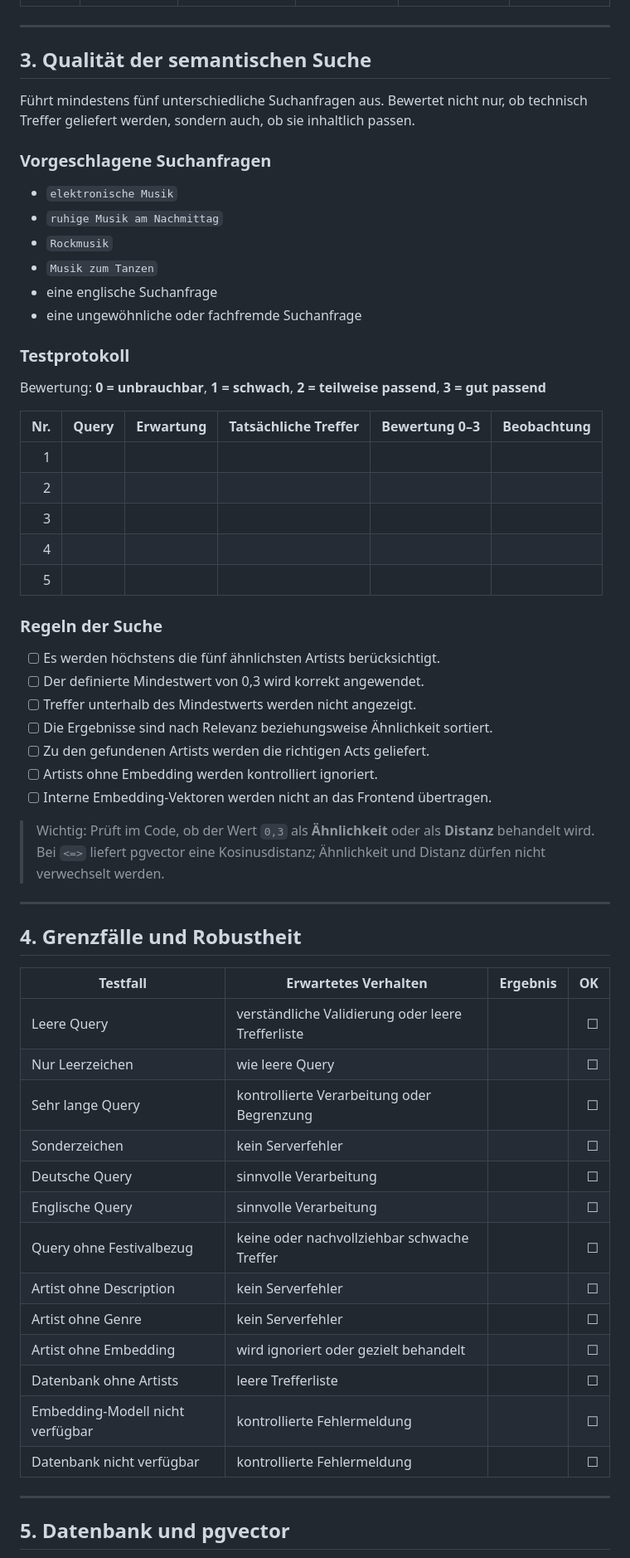
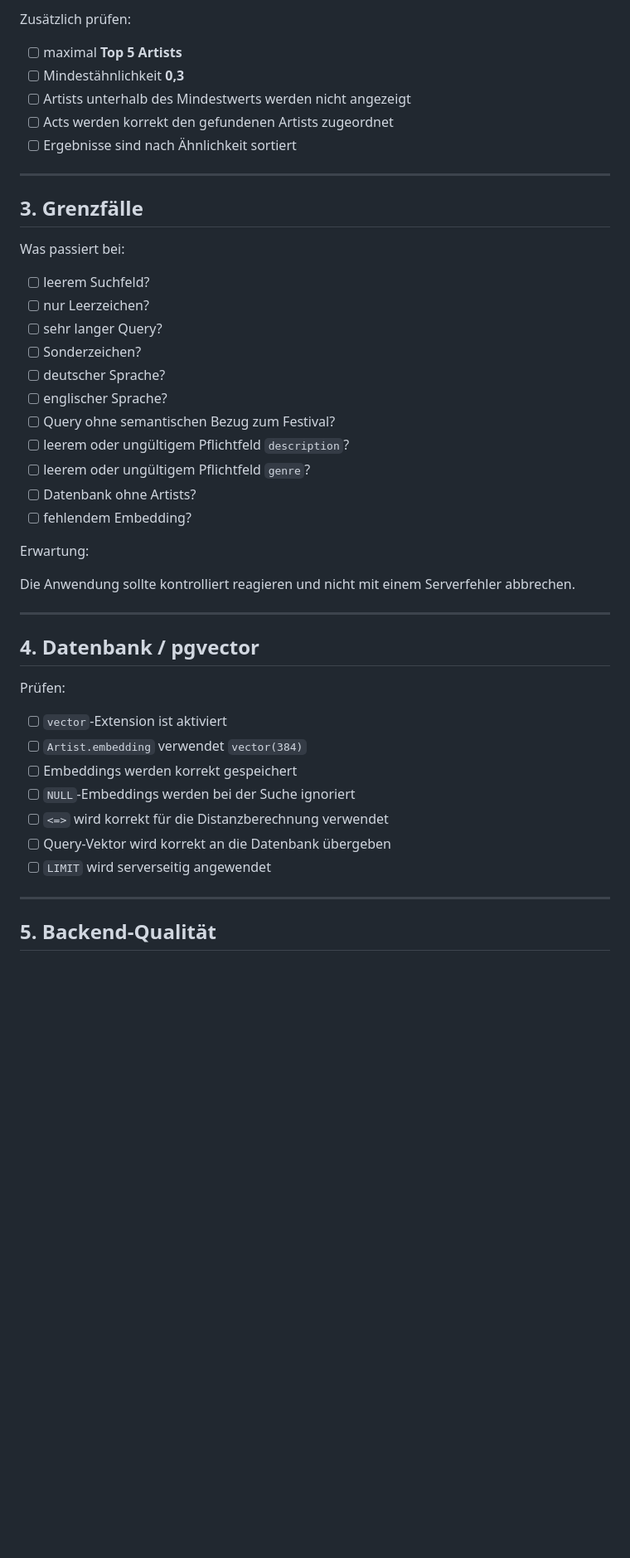
Before and after one commit to App-Akademie-Students/open-lab-full-stack-005-festival-planner_v0.3, a Markdown page: teaching/AI-Quality-Check-Festival-Planner.md, the part around one of its changes. Shown at 83% size. Rendered like a GitHub page; blank space fills up the shorter version.

Commit message:
Restructure AI quality check teaching material
Co-Authored-By: Claude Opus 5.5 <noreply@anthropic.com>

```diff
--- a/teaching/AI-Quality-Check-Festival-Planner.md
+++ b/teaching/AI-Quality-Check-Festival-Planner.md
@@ -57,64 +77,48 @@ Der Festival Planner wird systematisch geprüft. Neben der normalen Funktionalit
+Zusätzlich prüfen:
+
+- [ ] maximal **Top 5 Artists**
+- [ ] Mindestähnlichkeit **0,3**
+- [ ] Artists unterhalb des Mindestwerts werden nicht angezeigt
+- [ ] Acts werden korrekt den gefundenen Artists zugeordnet
+- [ ] Ergebnisse sind nach Ähnlichkeit sortiert
 
 ---
 
-## 3. Qualität der semantischen Suche
+## 3. Grenzfälle
 
-Führt mindestens fünf unterschiedliche Suchanfragen aus. Bewertet nicht nur, ob technisch Treffer geliefert werden, sondern auch, ob sie inhaltlich passen.
+Was passiert bei:
 
-### Vorgeschlagene Suchanfragen
+- [ ] leerem Suchfeld?
+- [ ] nur Leerzeichen?
+- [ ] sehr langer Query?
+- [ ] Sonderzeichen?
+- [ ] deutscher Sprache?
+- [ ] englischer Sprache?
+- [ ] Query ohne semantischen Bezug zum Festival?
+- [ ] leerem oder ungültigem Pflichtfeld `description`?
+- [ ] leerem oder ungültigem Pflichtfeld `genre`?
+- [ ] Datenbank ohne Artists?
+- [ ] fehlendem Embedding?
 
-- `elektronische Musik`
-- `ruhige Musik am Nachmittag`
-- `Rockmusik`
-- `Musik zum Tanzen`
-- eine englische Suchanfrage
-- eine ungewöhnliche oder fachfremde Suchanfrage
+Erwartung:
 
-### Testprotokoll
-
-Bewertung: **0 = unbrauchbar**, **1 = schwach**, **2 = teilweise passend**, **3 = gut passend**
-
-| Nr. | Query | Erwartung | Tatsächliche Treffer | Bewertung 0–3 | Beobachtung |
-|---:|---|---|---|---:|---|
-| 1 | | | | | |
-| 2 | | | | | |
-| 3 | | | | | |
-| 4 | | | | | |
-| 5 | | | | | |
-
-### Regeln der Suche
-
-- [ ] Es werden höchstens die fünf ähnlichsten Artists berücksichtigt.
-- [ ] Der definierte Mindestwert von 0,3 wird korrekt angewendet.
-- [ ] Treffer unterhalb des Mindestwerts werden nicht angezeigt.
-- [ ] Die Ergebnisse sind nach Relevanz beziehungsweise Ähnlichkeit sortiert.
-- [ ] Zu den gefundenen Artists werden die richtigen Acts geliefert.
-- [ ] Artists ohne Embedding werden kontrolliert ignoriert.
-- [ ] Interne Embedding-Vektoren werden nicht an das Frontend übertragen.
-
-> Wichtig: Prüft im Code, ob der Wert `0,3` als **Ähnlichkeit** oder als **Distanz** behandelt wird. Bei `<=>` liefert pgvector eine Kosinusdistanz; Ähnlichkeit und Distanz dürfen nicht verwechselt werden.
+Die Anwendung sollte kontrolliert reagieren und nicht mit einem Serverfehler abbrechen.
 
 ---
 
-## 4. Grenzfälle und Robustheit
+## 4. Datenbank / pgvector
 
-| Testfall | Erwartetes Verhalten | Ergebnis | OK |
-|---|---|---|---:|
-| Leere Query | verständliche Validierung oder leere Trefferliste | | ☐ |
-| Nur Leerzeichen | wie leere Query | | ☐ |
-| Sehr lange Query | kontrollierte Verarbeitung oder Begrenzung | | ☐ |
-| Sonderzeichen | kein Serverfehler | | ☐ |
-| Deutsche Query | sinnvolle Verarbeitung | | ☐ |
-| Englische Query | sinnvolle Verarbeitung | | ☐ |
-| Query ohne Festivalbezug | keine oder nachvollziehbar schwache Treffer | | ☐ |
-| Artist ohne Description | kein Serverfehler | | ☐ |
-| Artist ohne Genre | kein Serverfehler | | ☐ |
-| Artist ohne Embedding | wird ignoriert oder gezielt behandelt | | ☐ |
-| Datenbank ohne Artists | leere Trefferliste | | ☐ |
-| Embedding-Modell nicht verfügbar | kontrollierte Fehlermeldung | | ☐ |
-| Datenbank nicht verfügbar | kontrollierte Fehlermeldung | | ☐ |
+Prüfen:
+
+- [ ] `vector`-Extension ist aktiviert
+- [ ] `Artist.embedding` verwendet `vector(384)`
+- [ ] Embeddings werden korrekt gespeichert
+- [ ] `NULL`-Embeddings werden bei der Suche ignoriert
+- [ ] `<=>` wird korrekt für die Distanzberechnung verwendet
+- [ ] Query-Vektor wird korrekt an die Datenbank übergeben
+- [ ] `LIMIT` wird serverseitig angewendet
 
 ---
 
-## 5. Datenbank und pgvector
+## 5. Backend-Qualität
 
```
Also changed, not shown: other parts of teaching/AI-Quality-Check-Festival-Planner.md (+200 -208 lines).
